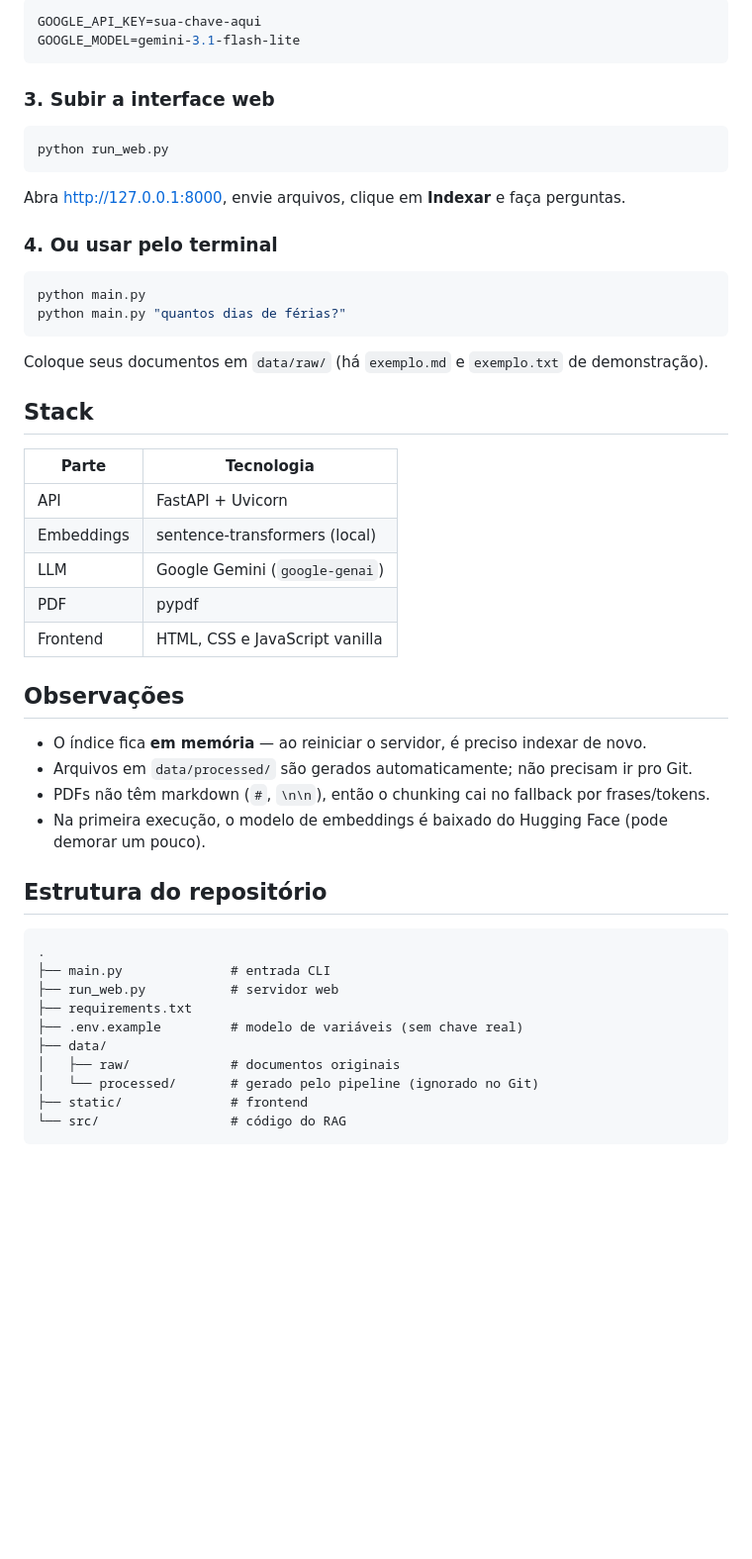
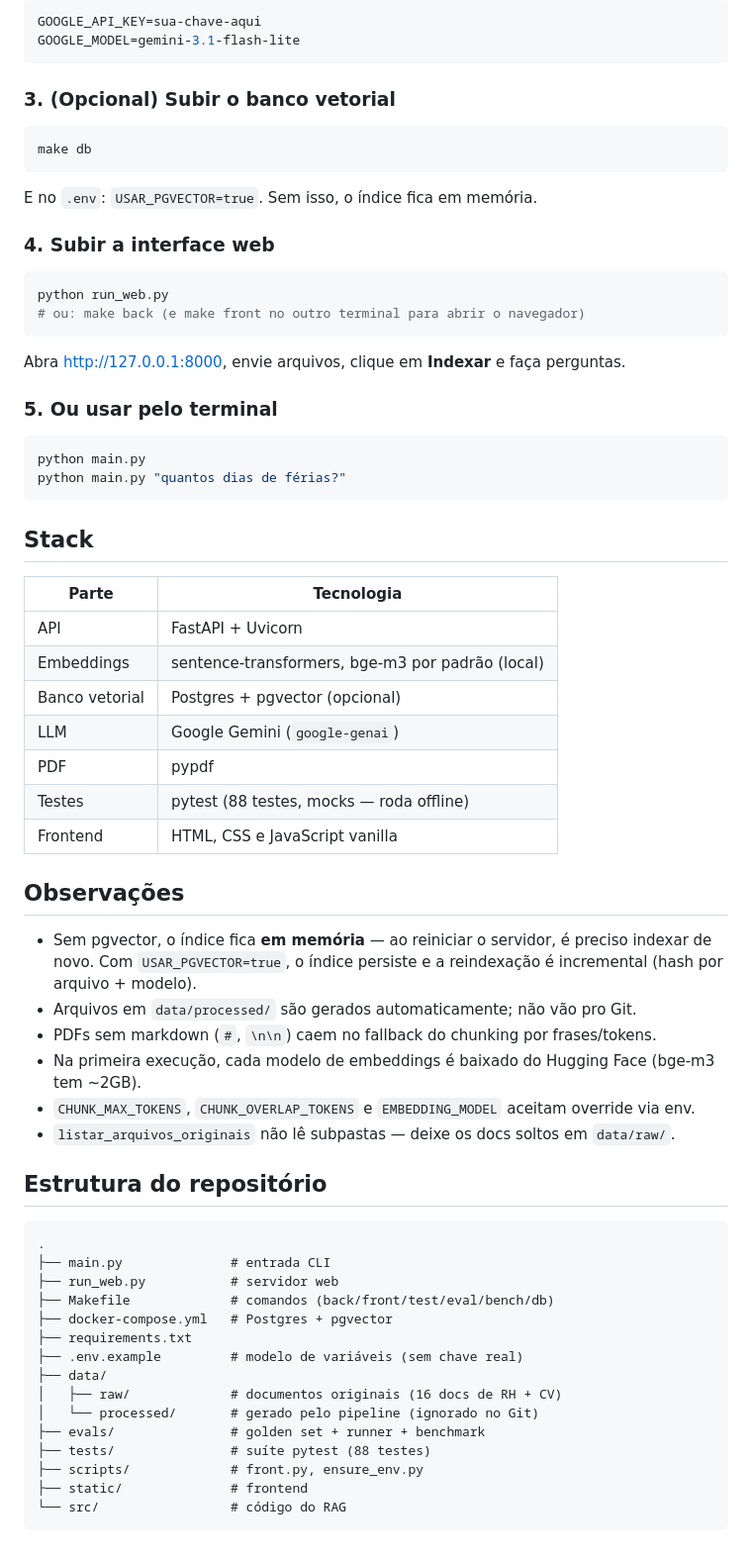
Before and after one commit to JoaoGuigs/production-rag-system, a Markdown page: README.md, the part around one of its changes. Shown at 99% size. Rendered like a GitHub page; blank space fills up the shorter version.

````diff
--- a/README.md
+++ b/README.md
@@ -67,39 +90,50 @@ GOOGLE_API_KEY=sua-chave-aqui
 GOOGLE_MODEL=gemini-3.1-flash-lite
 ```
 
-### 3. Subir a interface web
+### 3. (Opcional) Subir o banco vetorial
+
+```bash
+make db
+```
+
+E no `.env`: `USAR_PGVECTOR=true`. Sem isso, o índice fica em memória.
+
+### 4. Subir a interface web
 
 ```bash
 python run_web.py
+# ou: make back (e make front no outro terminal para abrir o navegador)
 ```
 
 Abra [http://127.0.0.1:8000](http://127.0.0.1:8000), envie arquivos, clique em **Indexar** e faça perguntas.
 
-### 4. Ou usar pelo terminal
+### 5. Ou usar pelo terminal
 
 ```bash
 python main.py
 python main.py "quantos dias de férias?"
 ```
 
-Coloque seus documentos em `data/raw/` (há `exemplo.md` e `exemplo.txt` de demonstração).
-
 ## Stack
 
 | Parte | Tecnologia |
 |-------|------------|
 | API | FastAPI + Uvicorn |
-| Embeddings | sentence-transformers (local) |
+| Embeddings | sentence-transformers, bge-m3 por padrão (local) |
+| Banco vetorial | Postgres + pgvector (opcional) |
 | LLM | Google Gemini (`google-genai`) |
 | PDF | pypdf |
+| Testes | pytest (88 testes, mocks — roda offline) |
 | Frontend | HTML, CSS e JavaScript vanilla |
 
 ## Observações
 
-- O índice fica **em memória** — ao reiniciar o servidor, é preciso indexar de novo.
-- Arquivos em `data/processed/` são gerados automaticamente; não precisam ir pro Git.
-- PDFs não têm markdown (`#`, `\n\n`), então o chunking cai no fallback por frases/tokens.
-- Na primeira execução, o modelo de embeddings é baixado do Hugging Face (pode demorar um pouco).
+- Sem pgvector, o índice fica **em memória** — ao reiniciar o servidor, é preciso indexar de novo. Com `USAR_PGVECTOR=true`, o índice persiste e a reindexação é incremental (hash por arquivo + modelo).
+- Arquivos em `data/processed/` são gerados automaticamente; não vão pro Git.
+- PDFs sem markdown (`#`, `\n\n`) caem no fallback do chunking por frases/tokens.
+- Na primeira execução, cada modelo de embeddings é baixado do Hugging Face (bge-m3 tem ~2GB).
+- `CHUNK_MAX_TOKENS`, `CHUNK_OVERLAP_TOKENS` e `EMBEDDING_MODEL` aceitam override via env.
+- `listar_arquivos_originais` não lê subpastas — deixe os docs soltos em `data/raw/`.
 
 ## Estrutura do repositório
 
@@ -107,11 +141,16 @@ Coloque seus documentos em `data/raw/` (há `exemplo.md` e `exemplo.txt` de demo
 .
 ├── main.py              # entrada CLI
 ├── run_web.py           # servidor web
+├── Makefile             # comandos (back/front/test/eval/bench/db)
+├── docker-compose.yml   # Postgres + pgvector
 ├── requirements.txt
 ├── .env.example         # modelo de variáveis (sem chave real)
 ├── data/
-│   ├── raw/             # documentos originais
+│   ├── raw/             # documentos originais (16 docs de RH + CV)
 │   └── processed/       # gerado pelo pipeline (ignorado no Git)
+├── evals/               # golden set + runner + benchmark
+├── tests/               # suíte pytest (88 testes)
+├── scripts/             # front.py, ensure_env.py
 ├── static/              # frontend
 └── src/                 # código do RAG
 ```
````
Also changed, not shown: other parts of README.md (+33 -10 lines).
